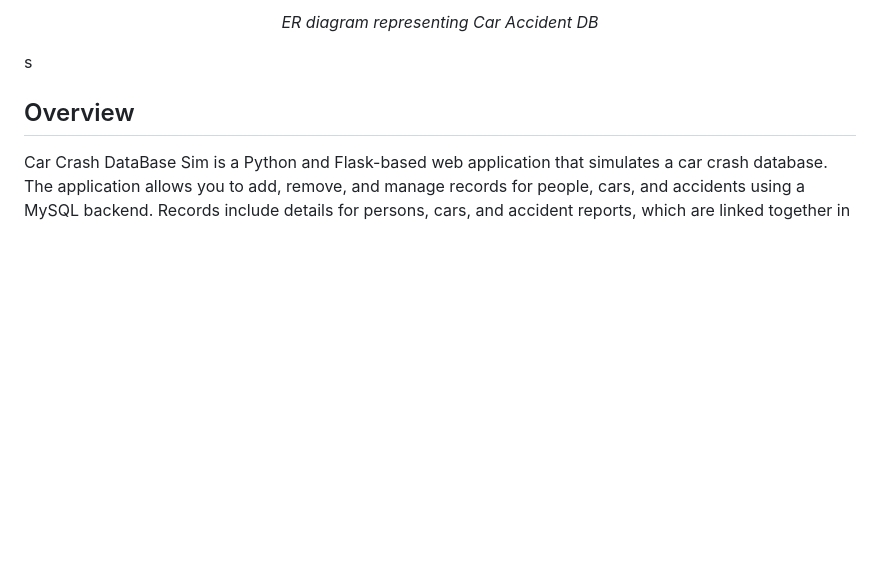
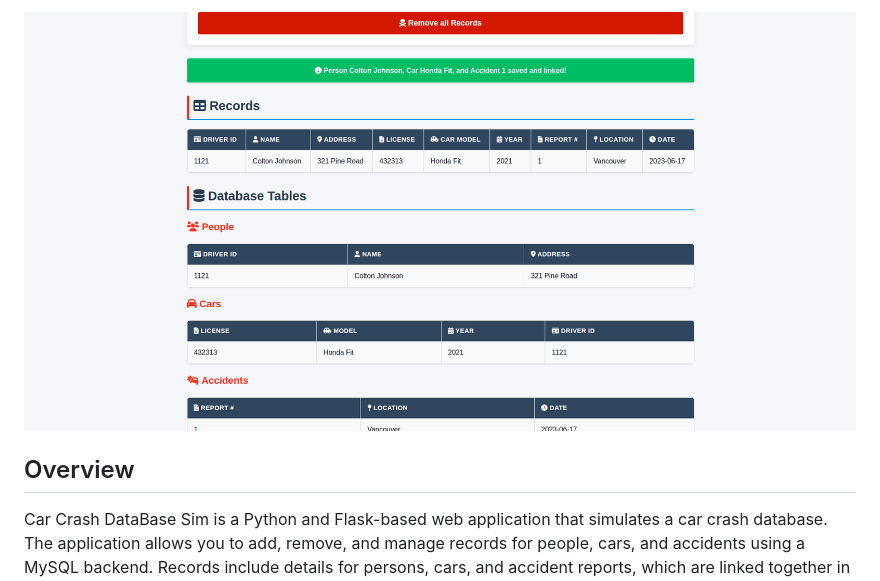
Before and after one commit to coltonBlackwell/Car-Accident-DBMS, a Markdown page: README.md, the part around the change printed below. Rendered like a GitHub page; blank space fills up the shorter version.

```diff
--- a/README.md
+++ b/README.md
@@ -6,6 +6,5 @@
 
-<p align="center"><em>ER diagram representing Car Accident DB</em></p>
-s
+![Image](images/image.png)
 
 ## Overview
 
```
Also changed, not shown: other parts of README.md (+1 -1 lines).
